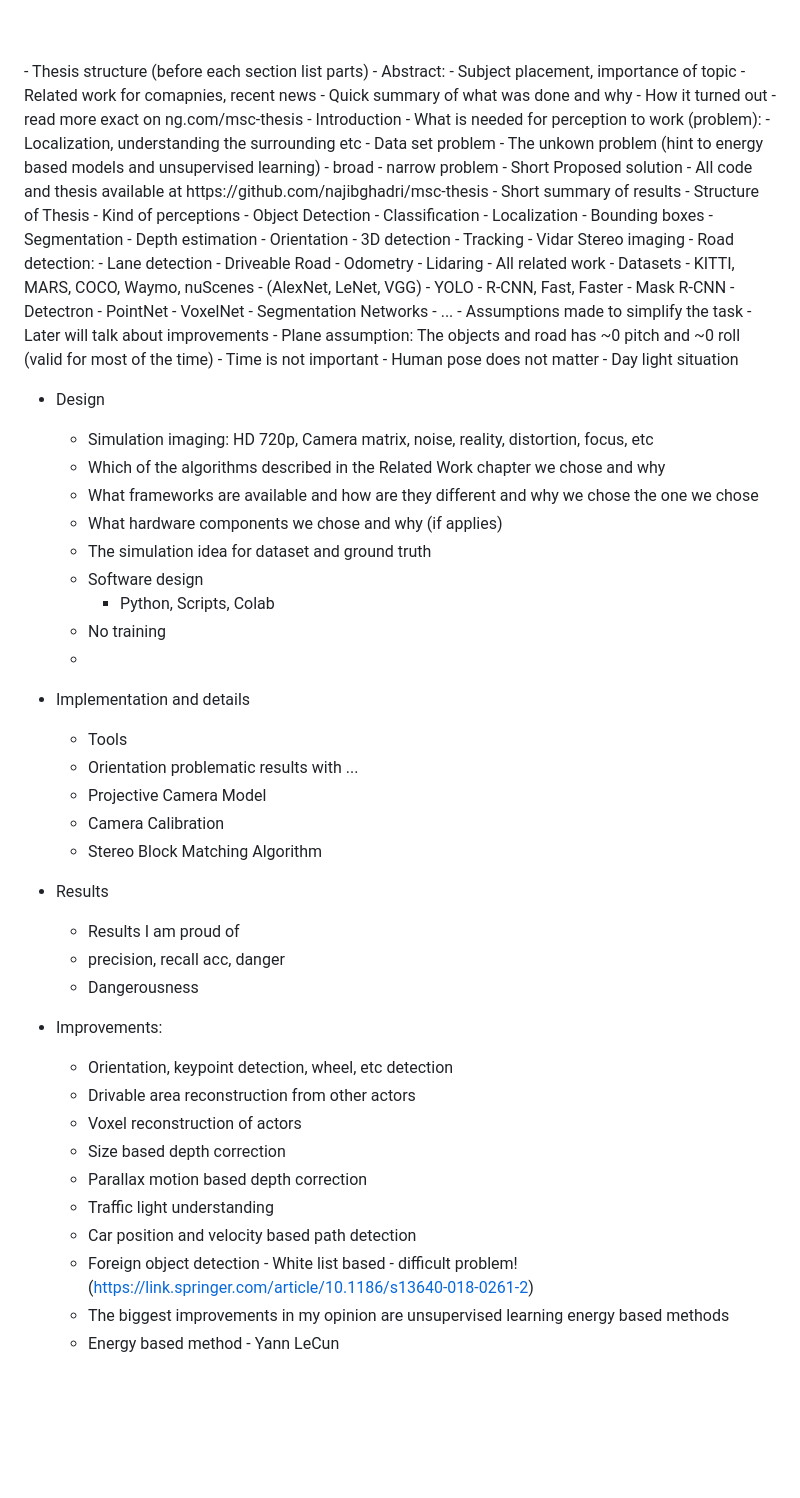
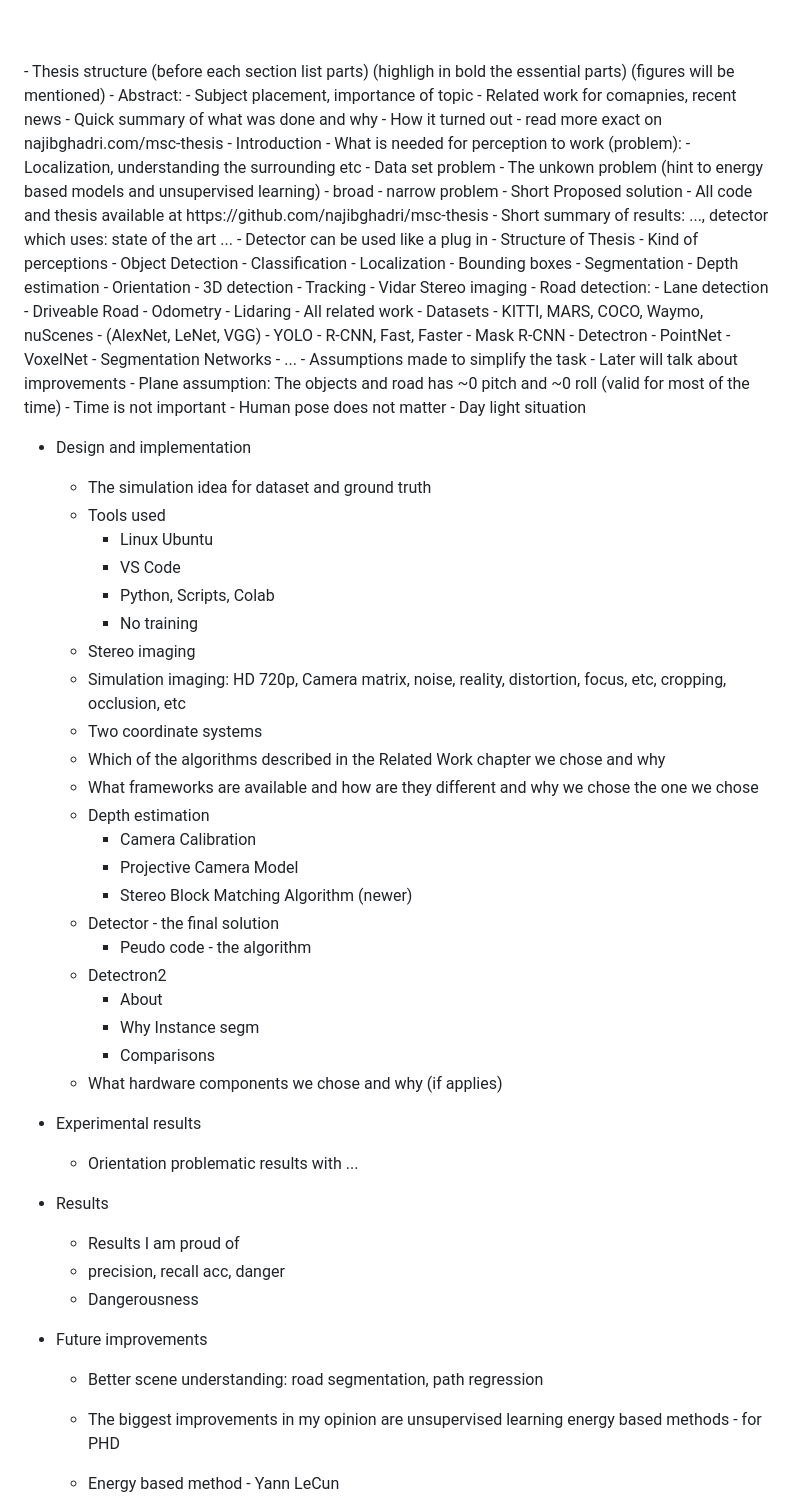
Before and after one commit to najibghadri/msc-thesis, a Markdown page: README.md, the part around the change printed below. GitHub-like rendering; blank space fills up the shorter version.

Commit message:
ok

```diff
--- a/README.md
+++ b/README.md
@@ -17,11 +17,13 @@ Artifacts:
 <br/>
  - Thesis structure
   (before each section list parts)
+  (highligh in bold the essential parts)
+  (figures will be mentioned)
    - Abstract:
      - Subject placement, importance of topic
      - Related work for comapnies, recent news
      - Quick summary of what was done and why
-     - How it turned out - read more exact on ng.com/msc-thesis
+     - How it turned out - read more exact on najibghadri.com/msc-thesis
    - Introduction
      - What is needed for perception to work (problem):
        - Localization, understanding the surrounding etc
@@ -30,7 +32,8 @@ Artifacts:
        - broad - narrow problem
      - Short Proposed solution
      - All code and thesis available at https://github.com/najibghadri/msc-thesis
-     - Short summary of results
+     - Short summary of results: ...,  detector which uses: state of the art ...
+     - Detector can be used like a plug in
      - Structure of Thesis
    - Kind of perceptions
      - Object Detection
@@ -66,36 +69,38 @@ Artifacts:
      - Human pose does not matter
      - Day light situation
 
-   - Design
-     - Simulation imaging: HD 720p, Camera matrix, noise, reality, distortion, focus, etc
+   - Design and implementation
+     - The simulation idea for dataset and ground truth
+     - Tools used
+       - Linux Ubuntu
+       - VS Code
+       - Python, Scripts, Colab
+       - No training
+     - Stereo imaging
+     - Simulation imaging: HD 720p, Camera matrix, noise, reality, distortion, focus, etc, cropping, occlusion, etc
+     - Two coordinate systems
      - Which of the algorithms described in the Related Work chapter we chose and why
      - What frameworks are available and how are they different and why we chose the one we chose
+     - Depth estimation
+       - Camera Calibration
+       - Projective Camera Model
+       - Stereo Block Matching Algorithm (newer)
+     - Detector - the final solution
+       - Peudo code - the algorithm
+     - Detectron2
+       - About
+       - Why Instance segm
+       - Comparisons
      - What hardware components we chose and why (if applies)
-     - The simulation idea for dataset and ground truth
-     - Software design
-       - Python, Scripts, Colab
-     - No training
-     -
-   - Implementation and details
-     - Tools
+   - Experimental results
      - Orientation problematic results with ...
-     - Projective Camera Model
-     - Camera Calibration
-     - Stereo Block Matching Algorithm
    - Results
      - Results I am proud of
      - precision, recall acc, danger
      - Dangerousness
-   - Improvements:
-     - Orientation, keypoint detection, wheel, etc detection
-     - Drivable area reconstruction from other actors
-     - Voxel reconstruction of actors
-     - Size based depth correction
-     - Parallax motion based depth correction
-     - Traffic light understanding
-     - Car position and velocity based path detection
-     - Foreign object detection - White list based - difficult problem! (https://link.springer.com/article/10.1186/s13640-018-0261-2)
-     - The biggest improvements in my opinion are unsupervised learning energy based methods
+   - Future improvements
+     - Better scene understanding: road segmentation, path regression
+     - The biggest improvements in my opinion are unsupervised learning energy based methods - for PHD
      - Energy based method - Yann LeCun
        - Latent space for possible outcomes
        - Traffic situation understanding
```
Also changed, not shown: other parts of README.md (+11 -1 lines), figures/3dmodel1.png (added), figures/3dmodel2.png (added), 19 other files.
